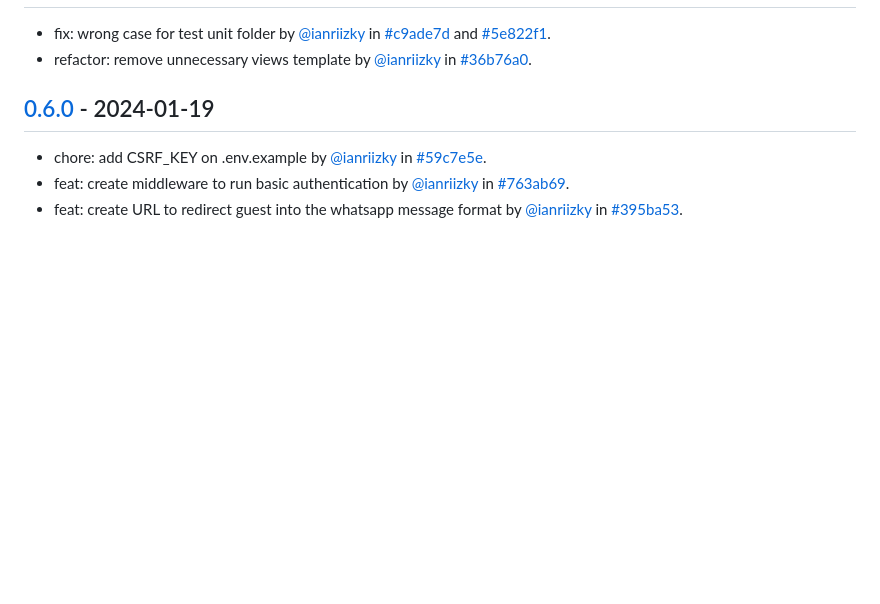
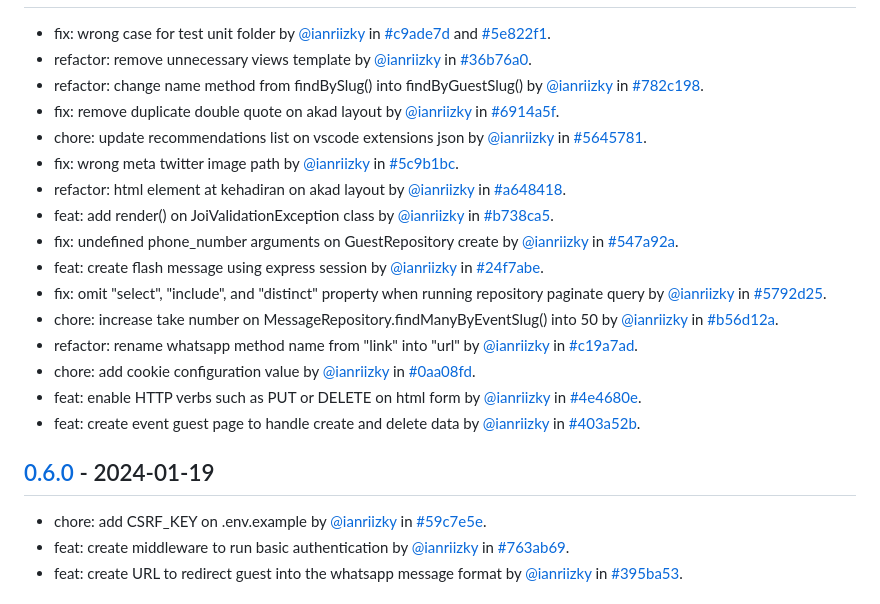
Before and after one commit to ianriizky/invitation, a Markdown page: CHANGELOG.md, the part around one of its changes. GitHub-like rendering; blank space fills up the shorter version.

Commit message:
docs: update changelog

```diff
--- a/CHANGELOG.md
+++ b/CHANGELOG.md
@@ -8,6 +8,20 @@ All notable changes to `Invitation Web Page` will be documented in this file.
 
 - fix: wrong case for test unit folder by [@ianriizky](https://github.com/ianriizky) in [#c9ade7d](https://github.com/ianriizky/invitation/commit/c9ade7d4711bc262cdf05dd3be89b8e15355d76a) and [#5e822f1](https://github.com/ianriizky/invitation/commit/5e822f1ef6ab32a915342c104e11cffa675a1694).
 - refactor: remove unnecessary views template by [@ianriizky](https://github.com/ianriizky) in [#36b76a0](https://github.com/ianriizky/invitation/commit/36b76a00928b73e4156bc9729fe3cf47c18c60ab).
+- refactor: change name method from findBySlug() into findByGuestSlug() by [@ianriizky](https://github.com/ianriizky) in [#782c198](https://github.com/ianriizky/invitation/commit/782c19899c140995541ad33603ab6aa3873c28a1).
+- fix: remove duplicate double quote on akad layout by [@ianriizky](https://github.com/ianriizky) in [#6914a5f](https://github.com/ianriizky/invitation/commit/6914a5f0a22f5b27b5fac72bf7c8c5073853a441).
+- chore: update recommendations list on vscode extensions json by [@ianriizky](https://github.com/ianriizky) in [#5645781](https://github.com/ianriizky/invitation/commit/5645781b9879ac5981b408fd948c0470307686b5).
+- fix: wrong meta twitter image path by [@ianriizky](https://github.com/ianriizky) in [#5c9b1bc](https://github.com/ianriizky/invitation/commit/5c9b1bc538886d86c309d513f48381ff23752658).
+- refactor: html element at kehadiran on akad layout by [@ianriizky](https://github.com/ianriizky) in [#a648418](https://github.com/ianriizky/invitation/commit/a64841838d940f50783c8212bb9314685c88a7a3).
+- feat: add render() on JoiValidationException class by [@ianriizky](https://github.com/ianriizky) in [#b738ca5](https://github.com/ianriizky/invitation/commit/b738ca52a24d4c3a82b5a9952931df025d795df2).
+- fix: undefined phone_number arguments on GuestRepository create by [@ianriizky](https://github.com/ianriizky) in [#547a92a](https://github.com/ianriizky/invitation/commit/547a92ac28c691093544dc9623d67e2f077becd2).
+- feat: create flash message using express session by [@ianriizky](https://github.com/ianriizky) in [#24f7abe](https://github.com/ianriizky/invitation/commit/24f7abe585e2bff8af4ad53d6b1c913e213d29cb).
+- fix: omit "select", "include", and "distinct" property when running repository paginate query by [@ianriizky](https://github.com/ianriizky) in [#5792d25](https://github.com/ianriizky/invitation/commit/5792d25ebc9f20bbde5044442869b89db0014c94).
+- chore: increase take number on MessageRepository.findManyByEventSlug() into 50 by [@ianriizky](https://github.com/ianriizky) in [#b56d12a](https://github.com/ianriizky/invitation/commit/b56d12a43b8488711cbe223595d8cfffb569d77d).
+- refactor: rename whatsapp method name from "link" into "url" by [@ianriizky](https://github.com/ianriizky) in [#c19a7ad](https://github.com/ianriizky/invitation/commit/c19a7adb4dfe2349b186977c6e3804f706dbb3d6).
+- chore: add cookie configuration value by [@ianriizky](https://github.com/ianriizky) in [#0aa08fd](https://github.com/ianriizky/invitation/commit/0aa08fd919a138856c5f8ebc3f5cda7aa2c46c22).
+- feat: enable HTTP verbs such as PUT or DELETE on html form by [@ianriizky](https://github.com/ianriizky) in [#4e4680e](https://github.com/ianriizky/invitation/commit/4e4680ef28858b64a19e01b167fe9493a59de569).
+- feat: create event guest page to handle create and delete data by [@ianriizky](https://github.com/ianriizky) in [#403a52b](https://github.com/ianriizky/invitation/commit/403a52b30932576c3cf6f1adba7c72d5bf48e6d8).
 
 ## [0.6.0](https://github.com/ianriizky/invitation/releases/tag/0.6.0) - 2024-01-19
 
```
Also changed, not shown: other parts of CHANGELOG.md (+1 -1 lines).
